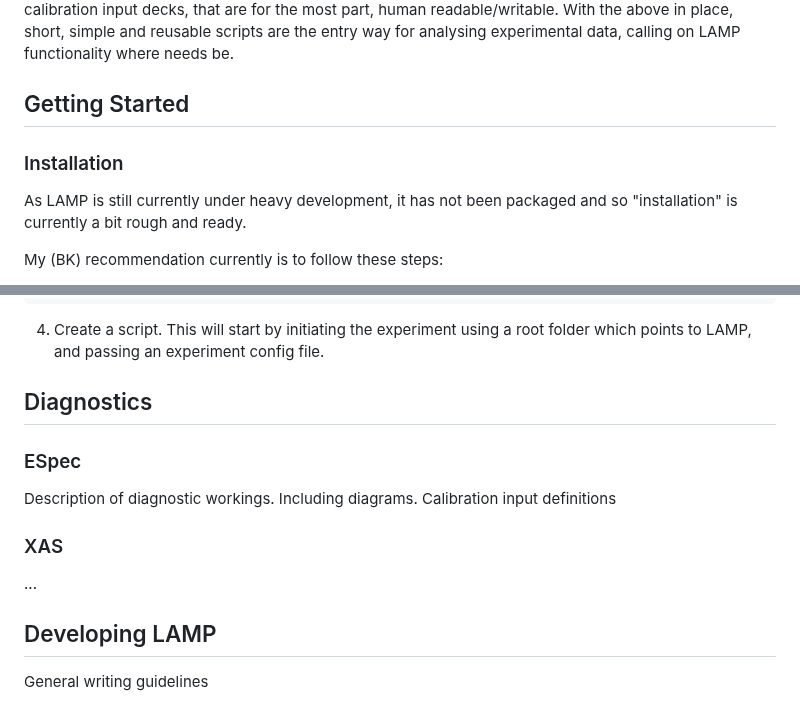
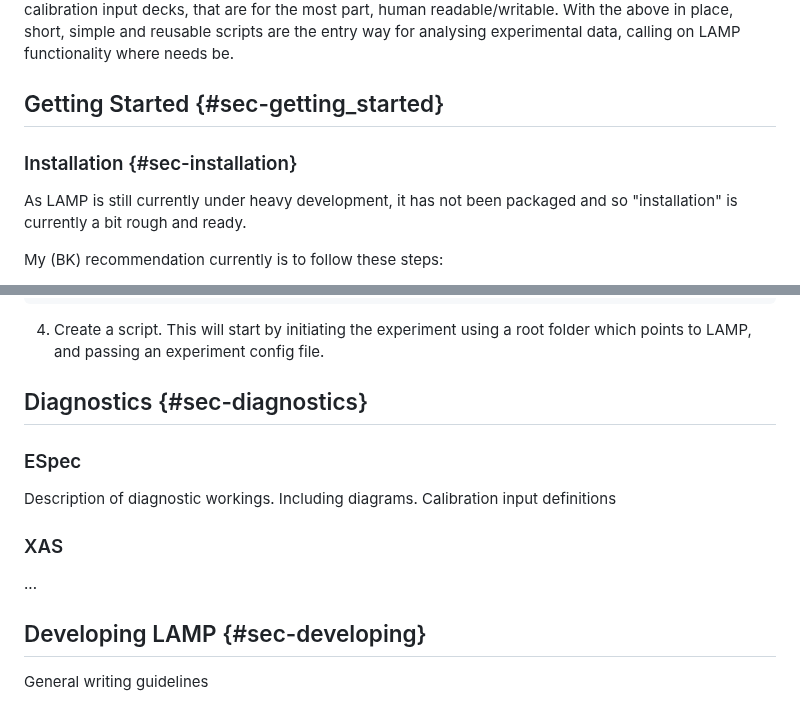
Before and after one commit to brendankettle/LAMP, a Markdown page: docs/UserGuide.md, 2 parts joined by grey strips. Rendered like a GitHub page.

```diff
--- a/docs/UserGuide.md
+++ b/docs/UserGuide.md
@@ -9,9 +9,9 @@ Each diagnostic module works through this DAQ system, but also make use of share
 You specify the unique properties of any diagnostics on any given experiment using calibration input decks, that are for the most part, human readable/writable.
 With the above in place, short, simple and reusable scripts are the entry way for analysing experimental data, calling on LAMP functionality where needs be.
 
-## Getting Started
+## Getting Started {#sec-getting_started}
 
-### Installation
+### Installation {#sec-installation}
 
 As LAMP is still currently under heavy development, it has not been packaged and so "installation" is currently a bit rough and ready.
 
@@ -74,7 +74,7 @@ data_folder = ./ESpec/
 
 4.	Create a script. This will start by initiating the experiment using a root folder which points to LAMP, and passing an experiment config file.
 
-## Diagnostics
+## Diagnostics {#sec-diagnostics}
 
 ### ESpec
 
@@ -84,7 +84,7 @@ Description of diagnostic workings. Including diagrams. Calibration input defini
 
 ...
 
-## Developing LAMP
+## Developing LAMP {#sec-developing}
 
 General writing guidelines
 - For functions in the DAQ / Diagnostic layers, try to keep named arguments?
```
